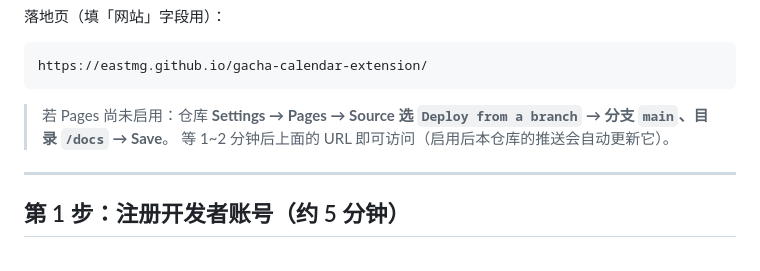
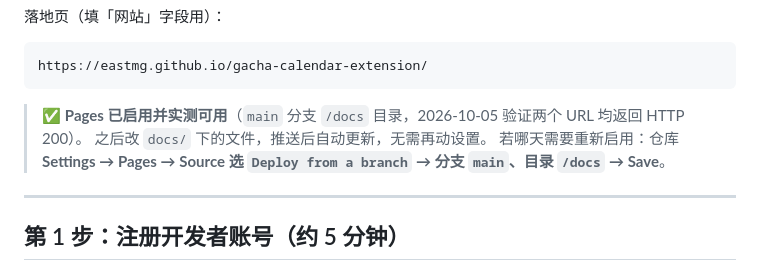
Before and after one commit to EastMG/gacha-calendar-extension, a Markdown page: store/PUBLISHING.md, the part around the change. Rendered like a GitHub page.

````diff
--- a/store/PUBLISHING.md
+++ b/store/PUBLISHING.md
@@ -45,8 +45,9 @@ https://eastmg.github.io/gacha-calendar-extension/privacy.html
 https://eastmg.github.io/gacha-calendar-extension/
 ```
 
-> 若 Pages 尚未启用：仓库 **Settings → Pages → Source 选 `Deploy from a branch` → 分支 `main`、目录 `/docs` → Save**。
-> 等 1~2 分钟后上面的 URL 即可访问（启用后本仓库的推送会自动更新它）。
+> ✅ **Pages 已启用并实测可用**（`main` 分支 `/docs` 目录，2026-10-05 验证两个 URL 均返回 HTTP 200）。
+> 之后改 `docs/` 下的文件，推送后自动更新，无需再动设置。
+> 若哪天需要重新启用：仓库 **Settings → Pages → Source 选 `Deploy from a branch` → 分支 `main`、目录 `/docs` → Save**。
 
 ---
 
````
Also changed, not shown: README.md (+1 -1 lines).
